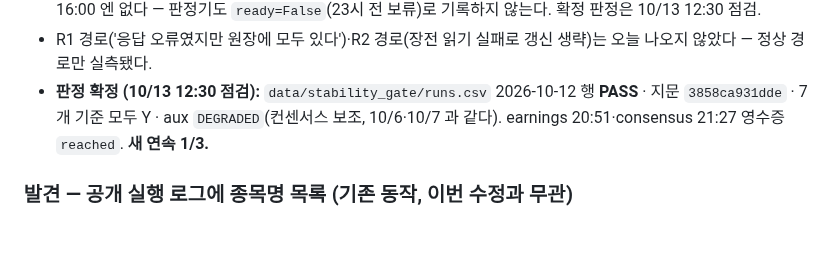
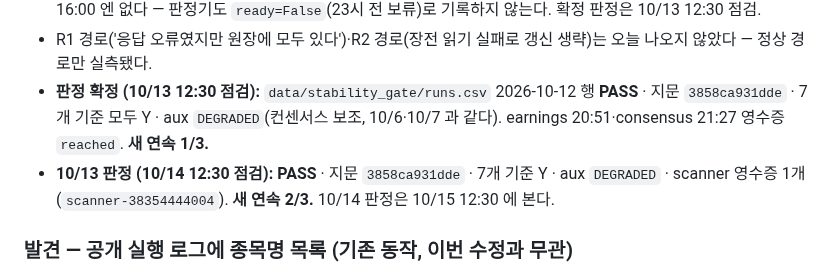
Before and after one commit to Hyeokgi/stock-omakase, a Markdown page: docs/collaboration/2026-10-09_Claude_스캐너수정묶음_지문변경.md, the part around the change. GitHub-like rendering; blank space fills up the shorter version.

```diff
--- a/docs/collaboration/2026-10-09_Claude_스캐너수정묶음_지문변경.md
+++ b/docs/collaboration/2026-10-09_Claude_스캐너수정묶음_지문변경.md
@@ -73,6 +73,7 @@
   `earnings_schema_ok`·`dart_complete`·`no_unexplained_failure` 는 earnings 영수증이 저녁(20:40) 수집이라 16:00 엔 없다 — 판정기도 `ready=False`(23시 전 보류)로 기록하지 않는다. 확정 판정은 10/13 12:30 점검.
 - R1 경로('응답 오류였지만 원장에 모두 있다')·R2 경로(장전 읽기 실패로 갱신 생략)는 오늘 나오지 않았다 — 정상 경로만 실측됐다.
 - **판정 확정 (10/13 12:30 점검):** `data/stability_gate/runs.csv` 2026-10-12 행 **PASS** · 지문 `3858ca931dde` · 7개 기준 모두 Y · aux `DEGRADED`(컨센서스 보조, 10/6·10/7 과 같다). earnings 20:51·consensus 21:27 영수증 `reached`. **새 연속 1/3.**
+- **10/13 판정 (10/14 12:30 점검):** **PASS** · 지문 `3858ca931dde` · 7개 기준 Y · aux `DEGRADED` · scanner 영수증 1개(`scanner-38354444004`). **새 연속 2/3.** 10/14 판정은 10/15 12:30 에 본다.
 
 ### 발견 — 공개 실행 로그에 종목명 목록 (기존 동작, 이번 수정과 무관)
 
```
Also changed, not shown: docs/collaboration/2026-10-08_Claude_재료층_DART수집개시_한투뉴스시험.md (+8 -0 lines), docs/공동작업_허브.md (+2 -1 lines).
